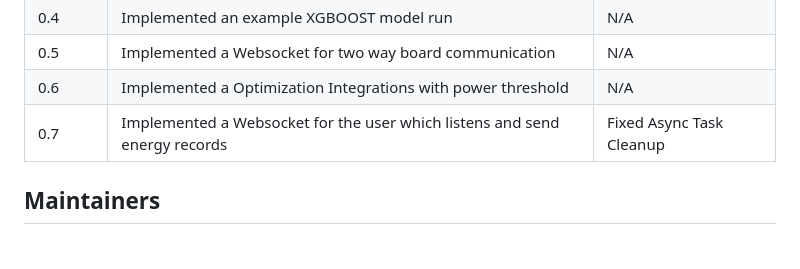
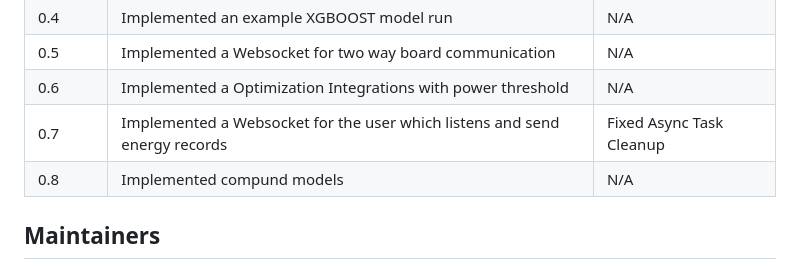
Before and after one commit to viyengar02/energy-api, a Markdown page: README.md, the part around the change. Drawn GitHub-style.

```diff
--- a/README.md
+++ b/README.md
@@ -75,7 +75,7 @@ This command will ensure that the API instance will keep running after closing t
 | 0.5     | Implemented a Websocket for two way board communication | N/A |
 | 0.6     | Implemented a Optimization Integrations with power threshold | N/A |
 | 0.7     | Implemented a Websocket for the user which listens and send energy records | Fixed Async Task Cleanup |
-
+| 0.8     | Implemented compund models | N/A |
 ## Maintainers
 
 * Aleksandar Aleksandrov - ava54@drexel.edu
```
